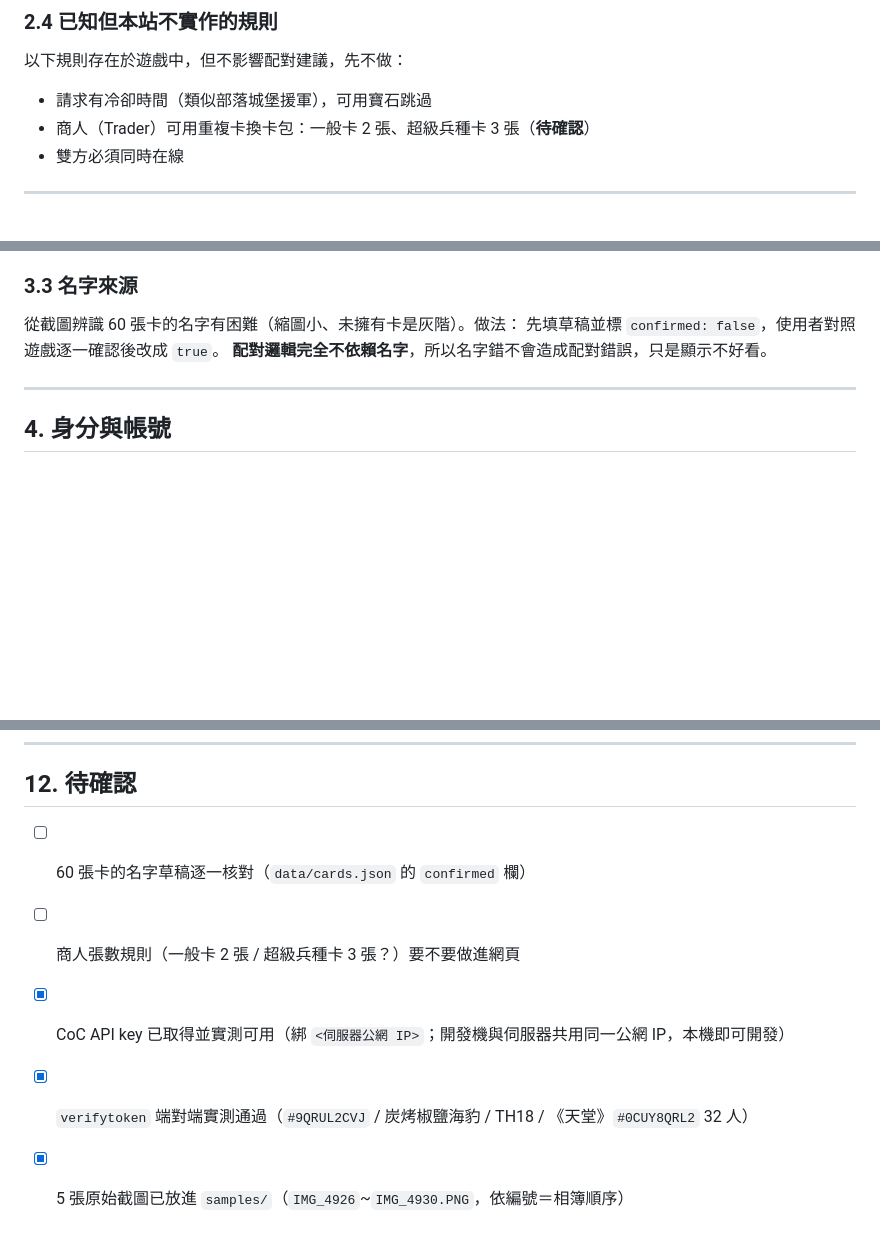
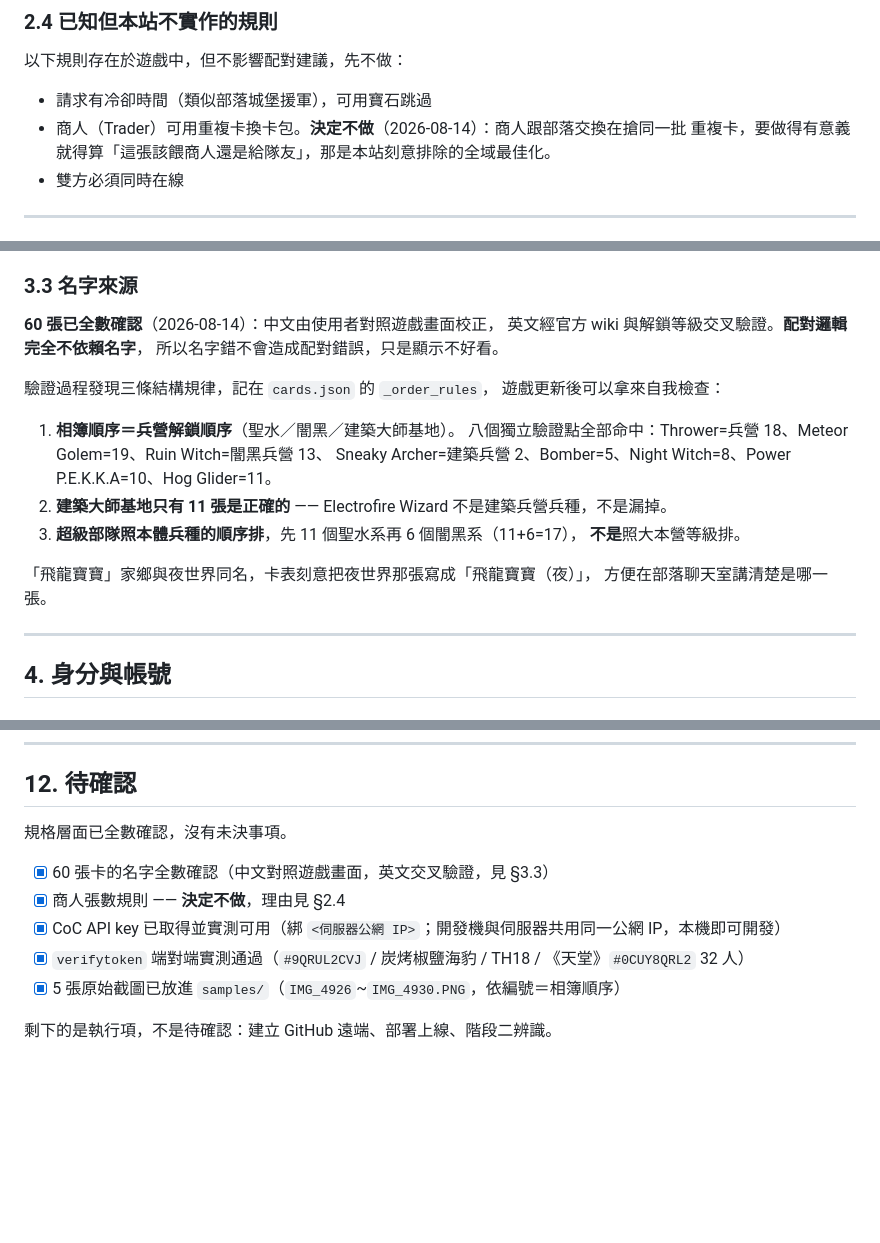
Before and after one commit to Ted-Hsu0630/coc-cards, a Markdown page: SPEC.md, 3 parts joined by grey strips. Rendered like a GitHub page; blank space fills up the shorter version.

Commit message:
規格待確認事項全數結案

```diff
--- a/SPEC.md
+++ b/SPEC.md
@@ -56,7 +56,8 @@ R 收到 X    無限制                    （已擁有也照收）        ←
 以下規則存在於遊戲中，但不影響配對建議，先不做：
 
 - 請求有冷卻時間（類似部落城堡援軍），可用寶石跳過
-- 商人（Trader）可用重複卡換卡包：一般卡 2 張、超級兵種卡 3 張（**待確認**）
+- 商人（Trader）可用重複卡換卡包。**決定不做**（2026-08-14）：商人跟部落交換在搶同一批
+  重複卡，要做得有意義就得算「這張該餵商人還是給隊友」，那是本站刻意排除的全域最佳化。
 - 雙方必須同時在線
 
 ---
@@ -109,9 +110,22 @@ super-01  … super-17
 
 ### 3.3 名字來源
 
-從截圖辨識 60 張卡的名字有困難（縮圖小、未擁有卡是灰階）。做法：
-先填草稿並標 `confirmed: false`，使用者對照遊戲逐一確認後改成 `true`。
-**配對邏輯完全不依賴名字**，所以名字錯不會造成配對錯誤，只是顯示不好看。
+**60 張已全數確認**（2026-08-14）：中文由使用者對照遊戲畫面校正，
+英文經官方 wiki 與解鎖等級交叉驗證。**配對邏輯完全不依賴名字**，
+所以名字錯不會造成配對錯誤，只是顯示不好看。
+
+驗證過程發現三條結構規律，記在 `cards.json` 的 `_order_rules`，
+遊戲更新後可以拿來自我檢查：
+
+1. **相簿順序＝兵營解鎖順序**（聖水／闇黑／建築大師基地）。
+   八個獨立驗證點全部命中：Thrower=兵營 18、Meteor Golem=19、Ruin Witch=闇黑兵營 13、
+   Sneaky Archer=建築兵營 2、Bomber=5、Night Witch=8、Power P.E.K.K.A=10、Hog Glider=11。
+2. **建築大師基地只有 11 張是正確的** —— Electrofire Wizard 不是建築兵營兵種，不是漏掉。
+3. **超級部隊照本體兵種的順序排**，先 11 個聖水系再 6 個闇黑系（11+6=17），
+   **不是**照大本營等級排。
+
+「飛龍寶寶」家鄉與夜世界同名，卡表刻意把夜世界那張寫成「飛龍寶寶（夜）」，
+方便在部落聊天室講清楚是哪一張。
 
 ---
 
@@ -426,8 +440,12 @@ commit 訊息用中文、一件事一個 commit、不加 AI 署名。
 
 ## 12. 待確認
 
-- [ ] 60 張卡的名字草稿逐一核對（`data/cards.json` 的 `confirmed` 欄）
-- [ ] 商人張數規則（一般卡 2 張 / 超級兵種卡 3 張？）要不要做進網頁
+規格層面已全數確認，沒有未決事項。
+
+- [x] 60 張卡的名字全數確認（中文對照遊戲畫面，英文交叉驗證，見 §3.3）
+- [x] 商人張數規則 —— **決定不做**，理由見 §2.4
 - [x] CoC API key 已取得並實測可用（綁 `<伺服器公網 IP>`；開發機與伺服器共用同一公網 IP，本機即可開發）
 - [x] `verifytoken` 端對端實測通過（`#9QRUL2CVJ` / 炭烤椒鹽海豹 / TH18 / 《天堂》`#0CUY8QRL2` 32 人）
 - [x] 5 張原始截圖已放進 `samples/`（`IMG_4926`~`IMG_4930.PNG`，依編號＝相簿順序）
+
+剩下的是執行項，不是待確認：建立 GitHub 遠端、部署上線、階段二辨識。
```
